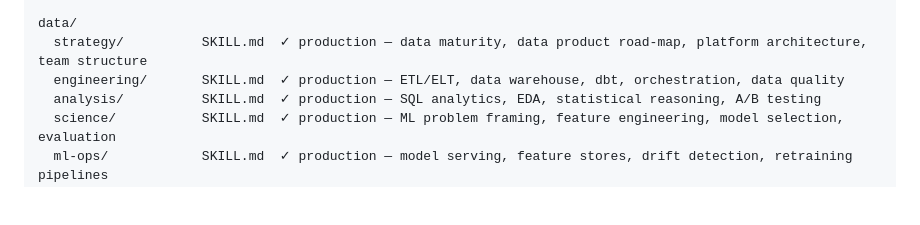
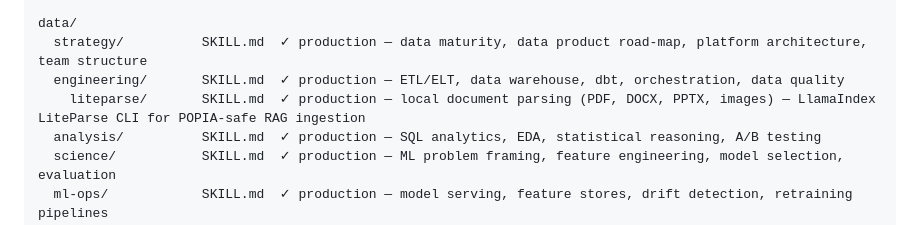
Before and after one commit to 2nth-ai/skills, a Markdown page: SKILLS.md, the part around the change. GitHub-like rendering; blank space fills up the shorter version.

Commit message:
feat: add data/engineering/liteparse — local document parsing for POPIA-safe RAG
LiteParse is LlamaIndex's local-first sibling to LlamaParse: PDFs, DOCX, PPTX,
XLSX, and images parsed to text or JSON with bounding boxes, entirely on the
machine. This makes it the default ingestion layer for RAG pipelines bound by
POPIA or client data-residency rules.

Co-Authored-By: Claude Opus 4.7 (1M context) <noreply@anthropic.com>

```diff
--- a/SKILLS.md
+++ b/SKILLS.md
@@ -64,6 +64,7 @@ biz/
 data/
   strategy/          SKILL.md  ✓ production — data maturity, data product road-map, platform architecture, team structure
   engineering/       SKILL.md  ✓ production — ETL/ELT, data warehouse, dbt, orchestration, data quality
+    liteparse/       SKILL.md  ✓ production — local document parsing (PDF, DOCX, PPTX, images) — LlamaIndex LiteParse CLI for POPIA-safe RAG ingestion
   analysis/          SKILL.md  ✓ production — SQL analytics, EDA, statistical reasoning, A/B testing
   science/           SKILL.md  ✓ production — ML problem framing, feature engineering, model selection, evaluation
   ml-ops/            SKILL.md  ✓ production — model serving, feature stores, drift detection, retraining pipelines
```
Also changed, not shown: 1 other file.
